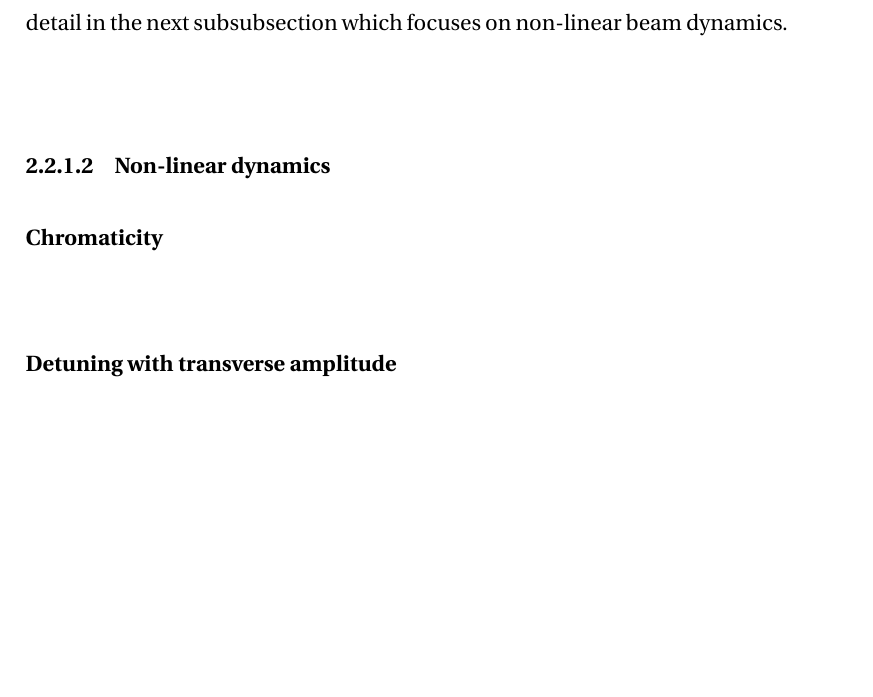
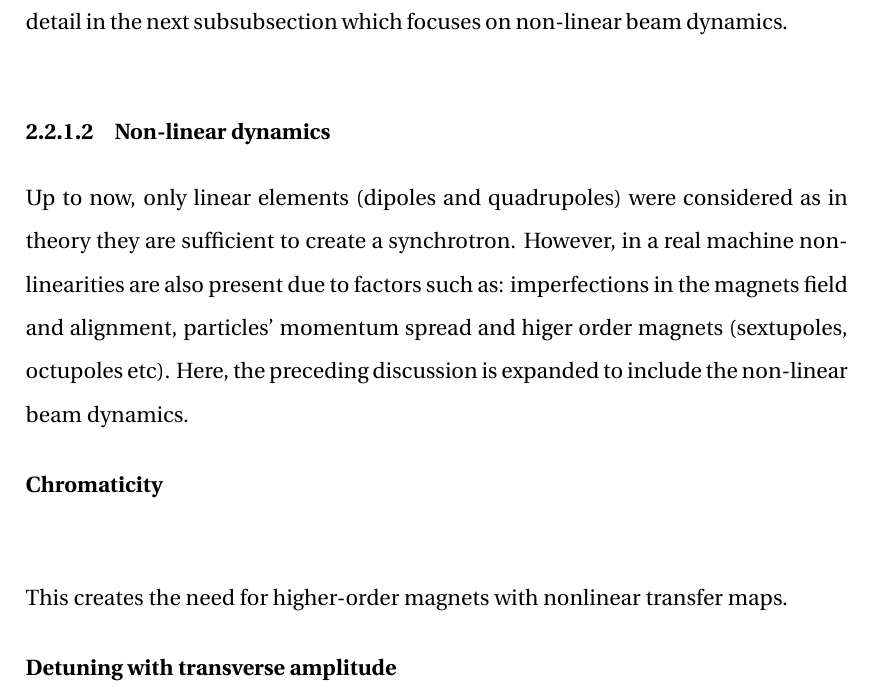
Before and after one commit to natriant/PhD_thesis, a LaTeX thesis (main.tex, which reads chapters/chapter02.tex): part of page 42 of 128, cut so that both start at the same text, the shorter picture padded with empty space. Compiled offline with pdfLaTeX.

Commit message:
intro non-linear bema dynamics

```diff
--- a/chapters/chapter02.tex
+++ b/chapters/chapter02.tex
@@ -363,7 +363,15 @@ The dispersive contribution can be added to the transfer matrix introduced in Eq
 Additionally, the off-momentum particles receive different focusing due to gradient errors in the quadrupoles. This effect is known as chromaticity and is discussed in detail in the next subsubsection which focuses on non-linear beam dynamics.
 
 \subsubsection{Non-linear dynamics}
+Up to now, only linear elements (dipoles and quadrupoles) were considered as in theory they are sufficient to create a synchrotron. However, in a real machine non-linearities are also present due to factors such as: imperfections in the magnets field and alignment, particles' momentum spread and higer order magnets (sextupoles, octupoles etc). Here, the preceding discussion is expanded to include the non-linear beam dynamics.
+
 \textbf{Chromaticity}\\
+
+
+
+
+This creates the need for higher-order magnets with nonlinear transfer
+maps.
 
 \textbf{Detuning with transverse amplitude}\\
 
```
